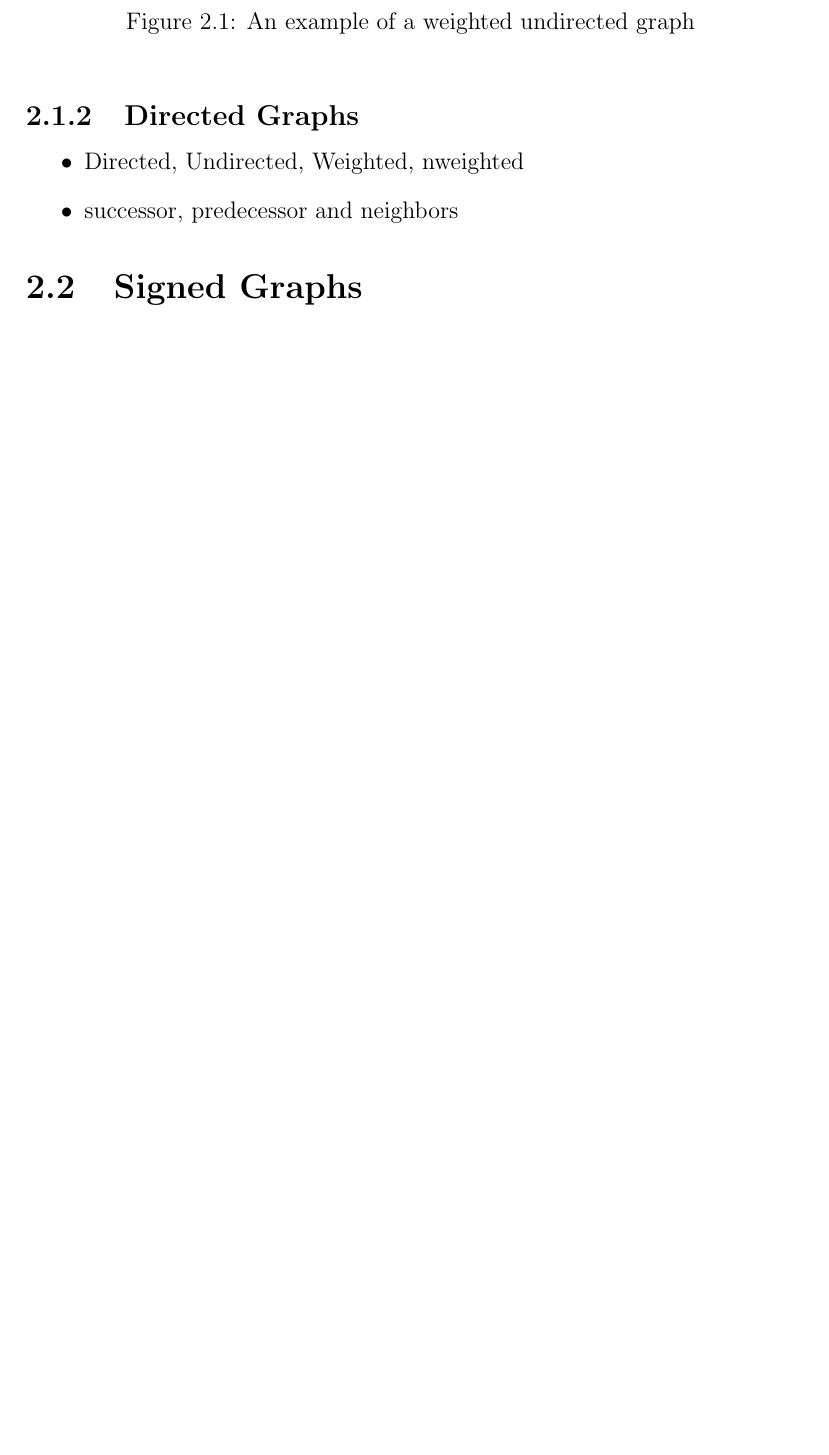
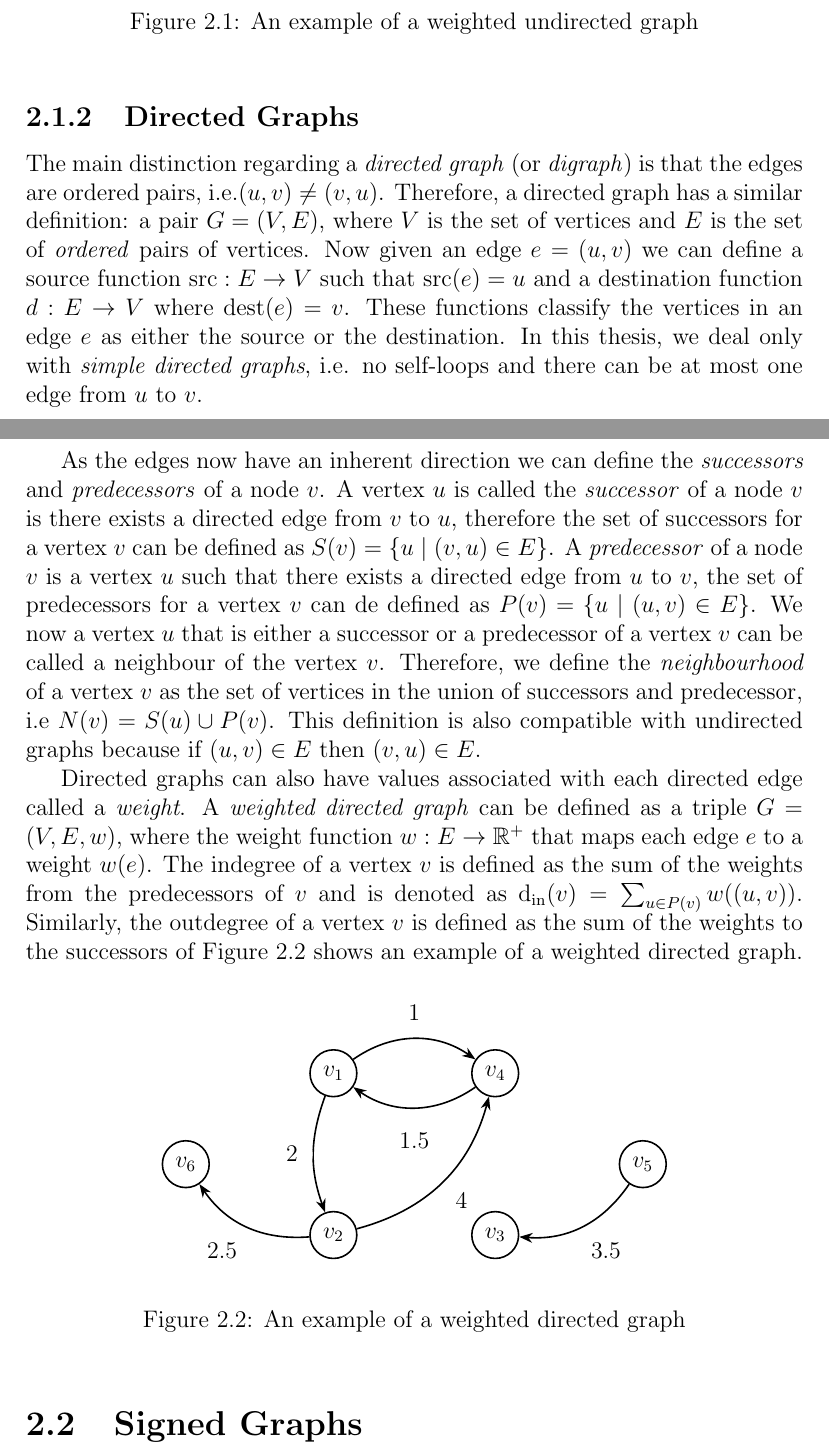
Before and after one commit to ananth1996/MastersThesis, a LaTeX thesis (thesis.tex, which reads 2GraphTheory.tex, images/directed-graph.tex, macros.tex): part of page 11 of 22 before the commit and two parts of pages 11 and 12 of 23 after it, the two joined at a grey line, cut so that both start at the same text, the shorter picture padded with empty space. Compiled offline with pdfLaTeX; the source files are stored in an older character set and shown here as Unicode.

Commit message:
graph theory

```diff
--- a/2GraphTheory.tex
+++ b/2GraphTheory.tex
@@ -14,17 +16,25 @@ The number of the vertices in a graph is called the \textit{order} of the graphs
+\begin{figure}[!ht]
+    \centering
+    \input{images/undirected-graph.tex}
+    \caption{An example of a weighted undirected graph}
+    \label{fig:weighted-undirected}
+\end{figure}
+
+
+\subsection{Directed Graphs}
+The main distinction regarding a \textit{directed graph} (or \textit{digraph}) is that the edges are ordered pairs, i.e.$(u,v) \neq (v,u)$. Therefore, a directed graph has a similar definition: a pair $G=(V,E)$, where $V$ is the set of vertices and $E$ is the set of \textit{ordered} pairs of vertices. Now given an edge $e=(u,v)$ we can define a source function $\src:E\rightarrow V$ such that $\src(e)=u$ and a destination function $d:E\rightarrow V$ where $\dest(e)=v$. These functions classify the vertices in an edge $e$ as either the source or the destination. In this thesis, we deal only with \textit{simple directed graphs}, i.e. no self-loops and there can be at most one edge from $u$ to $v$.
+
+As the edges now have an inherent direction we can define the \textit{successors} and \textit{predecessors} of a node $v$. A vertex $u$ is called the \textit{successor} of a node $v$ is there exists a directed edge from $v$ to $u$, therefore the set of successors for a vertex $v$ can be defined as $S(v) = \{u \mid (v,u) \in E\}$. A \textit{predecessor} of a node $v$ is a vertex $u$ such that there exists a directed edge from $u$ to $v$, the set of predecessors for a vertex $v$ can de defined as $P(v) = \{u \mid (u,v) \in E\}$. We now a vertex $u$ that is either a successor or a predecessor of a vertex $v$ can be called a neighbour of the vertex $v$. Therefore, we define the \textit{neighbourhood} of a vertex $v$ as the set of vertices in the union of successors and predecessor, i.e $N(v) = S(u) \cup P(v)$. This definition is also compatible with undirected graphs because if $(u,v) \in E$ then $(v,u) \in E$.
+
+Directed graphs can also have values associated with each directed edge called a \textit{weight}. A \textit{weighted directed graph} can be defined as a triple $G=(V,E,w)$, where the weight function $w:E \rightarrow \mathbb{R}^{+}$ that maps each edge $e$ to a weight $w(e)$. The indegree of a vertex $v$ is defined as the sum of the weights from the predecessors of $v$ and is denoted as $\indegree(v) = \sum_{u \in P(v)} w((u,v))$. Similarly, the outdegree of a vertex $v$ is defined as the sum of the weights to the successors of
+Figure~\ref{fig:weighted-directed} shows an example of a weighted directed graph.
 
 \begin{figure}[!ht]
     \centering
-    \input{images/undirected-graph.tex}
-    \caption{An example of a weighted undirected graph }
-    \label{}
+    \input{images/directed-graph.tex}
+    \caption{An example of a weighted directed graph}
+    \label{fig:weighted-directed}
 \end{figure}
-
-\subsection{Directed Graphs}
-\begin{itemize}
-    \item Directed, Undirected, Weighted, nweighted
-    \item successor, predecessor and neighbors
-\end{itemize}
-
 \section{Signed Graphs}
 \label{sec:signed-graphs}
 \begin{itemize}
--- /dev/null
+++ b/images/directed-graph.tex
@@ -0,0 +1,31 @@
+\tikzset{
+    position/.style args={#1:#2 from #3}{
+        at=(#3.#1), anchor=#1+180, shift=(#1:#2)
+    }
+}
+
+\begin{tikzpicture}
+
+    \begin{scope}[every node/.style={circle,thick,draw}]
+        \node (v1) at (0,0) {$v_1$};
+        \node[below=2cm of v1] (v2) {$v_2$};
+        \node[right=2cm of v2] (v3) {$v_3$};
+        \node[above=2cm of v3] (v4) {$v_4$};
+        \node[below right=1cm and 2cm of v4] (v5) {$v_5$};
+        \node[below left=1cm and 2cm of v1] (v6) {$v_6$};
+    \end{scope}
+
+    \begin{scope}[>={Stealth[black]},
+        every edge/.style={thick,draw},
+        every node/.style={fill=white,circle}]
+        % \draw (v4) -- (v1) -- (v3) -- (v2) -- (v1);
+        \path[->]
+        (v1) edge[bend right=20] node[left] {$2$} (v2)
+        (v2) edge[bend right=30] node[below right=1mm] {$4$} (v4)
+        (v1) edge[bend left=35] node[above=0.8mm] {$1$} (v4)
+        (v4) edge[bend left=35] node[below=0.8mm] {$1.5$} (v1)
+        (v5) edge[bend left=30] node[below right=1mm] {$3.5$} (v3)
+        (v2) edge[bend left=30] node[below left=0.8mm and 0.8mm] {$2.5$} (v6)
+        ;
+    \end{scope}
+  \end{tikzpicture}
--- /dev/null
+++ b/macros.tex
@@ -0,0 +1,3 @@
+\DeclareMathOperator*{\src}{src}
+\DeclareMathOperator*{\dest}{dest}
+\DeclareMathOperator*{\indegree}{d_{\text{in}}}
--- a/thesis.tex
+++ b/thesis.tex
@@ -9,6 +9,8 @@
 \usepackage{subfigure}
 \usepackage[medium]{titlesec}
 
+\usepackage{amssymb}
+\usepackage{amsmath}
 % The TikZ package allows you to create professional technical figures.
 % The learning curve is quite steep, but it is definitely worth it if
 % you wish to have really good-looking technical figures.
@@ -21,7 +23,7 @@
 \usetikzlibrary{decorations.pathmorphing,decorations.markings}
 \usetikzlibrary{shapes}
 \usetikzlibrary{patterns}
-
+\input{macros.tex}
 
 % The aalto-thesis package provides typesetting instructions for the
 % standard master's thesis parts (abstracts, front page, and so on)
```
Also changed, not shown: images/undirected-graph.tex (+5 -5 lines), thesis.pdf, 2GraphTheory.tex (4 more changed lines), thesis.tex (3 more changed lines).
